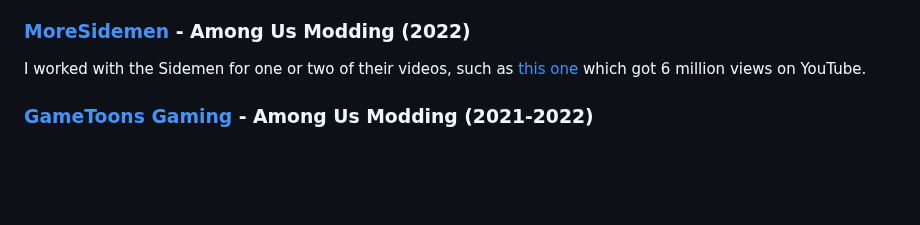
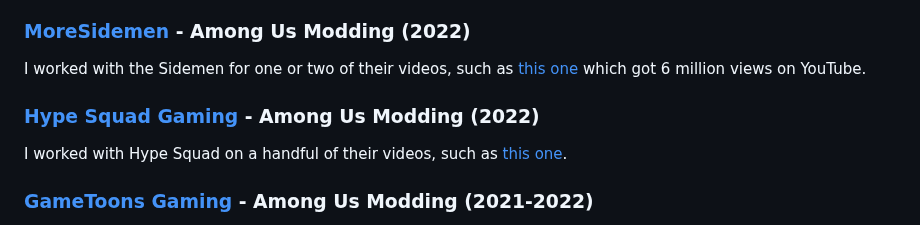
Before and after one commit to Alexejhero/Alexejhero, a Markdown page: README.md, the part around the change. GitHub-like rendering; blank space fills up the shorter version.

```diff
--- a/README.md
+++ b/README.md
@@ -17,6 +17,9 @@ I have been working with vedal for around a year and a half now, on various game
 
 ### [MoreSidemen](https://www.youtube.com/@MoreSidemen) - Among Us Modding (2022)
 I worked with the Sidemen for one or two of their videos, such as [this one](https://www.youtube.com/watch?v=WEK25KcWRjs) which got 6 million views on YouTube.
+
+### [Hype Squad Gaming](https://www.youtube.com/@HypeSquadRoblox) - Among Us Modding (2022)
+I worked with Hype Squad on a handful of their videos, such as [this one](https://www.youtube.com/watch?v=LbAvl5dhy4s).
 
 ### [GameToons Gaming](https://www.youtube.com/@GameToonsGaming) - Among Us Modding (2021-2022)
 I worked with GameToons for a couple of videos they did, I can't remember which ones exactly but one that I do remember is [this one](https://www.youtube.com/watch?v=jC9u2eB5FK4), which got 5 million views on YouTube.
```
